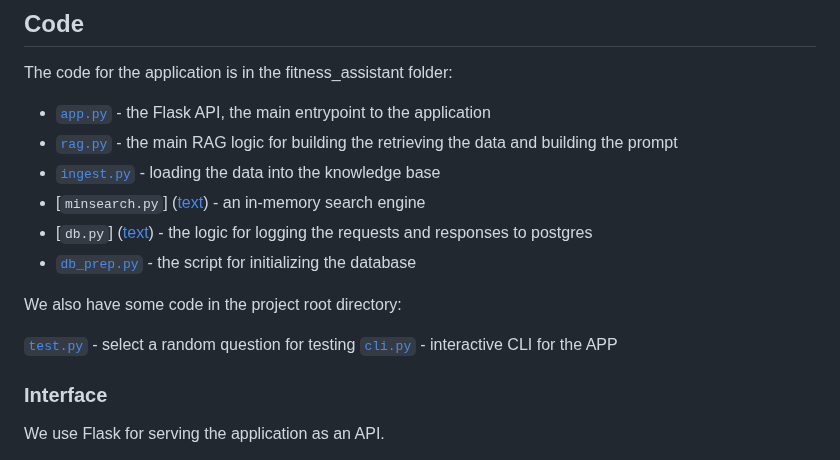
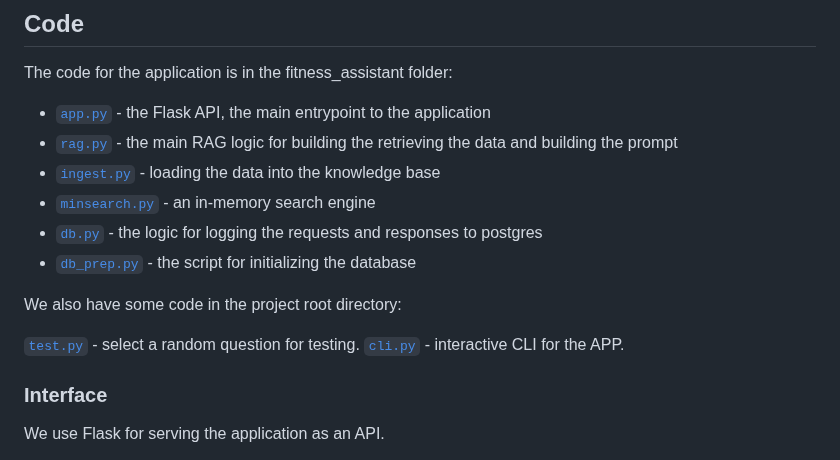
Before and after one commit to avinashvootkuri/Cancer_Q-A_chatbot, a Markdown page: README.md, the part around one of its changes. Drawn GitHub-style.

```diff
--- a/README.md
+++ b/README.md
@@ -242,14 +242,14 @@ The code for the application is in the fitness_assistant folder:
 - [`app.py`](Cancer_chatbot/app.py) - the Flask API, the main entrypoint to the application
 - [`rag.py`](Cancer_chatbot/rag.py) - the main RAG logic for building the retrieving the data and building the prompt
 - [`ingest.py`](Cancer_chatbot/ingest.py) - loading the data into the knowledge base
-- [`minsearch.py`] ([text](Cancer_chatbot/minsearch.py))  - an in-memory search engine
-- [`db.py`] ([text](Cancer_chatbot/db.py)) - the logic for logging the requests and responses to postgres
+- [`minsearch.py`](Cancer_chatbot/minsearch.py)  - an in-memory search engine
+- [`db.py`](Cancer_chatbot/db.py) - the logic for logging the requests and responses to postgres
 - [`db_prep.py`](Cancer_chatbot/db_prep.py) - the script for initializing the database
 
 We also have some code in the project root directory:
 
-[`test.py`](test.py) - select a random question for testing
-[`cli.py`](cli.py) - interactive CLI for the APP
+[`test.py`](test.py) - select a random question for testing.
+[`cli.py`](cli.py) - interactive CLI for the APP.
 
 ### Interface
 
```
Also changed, not shown: other parts of README.md (+11 -10 lines).
